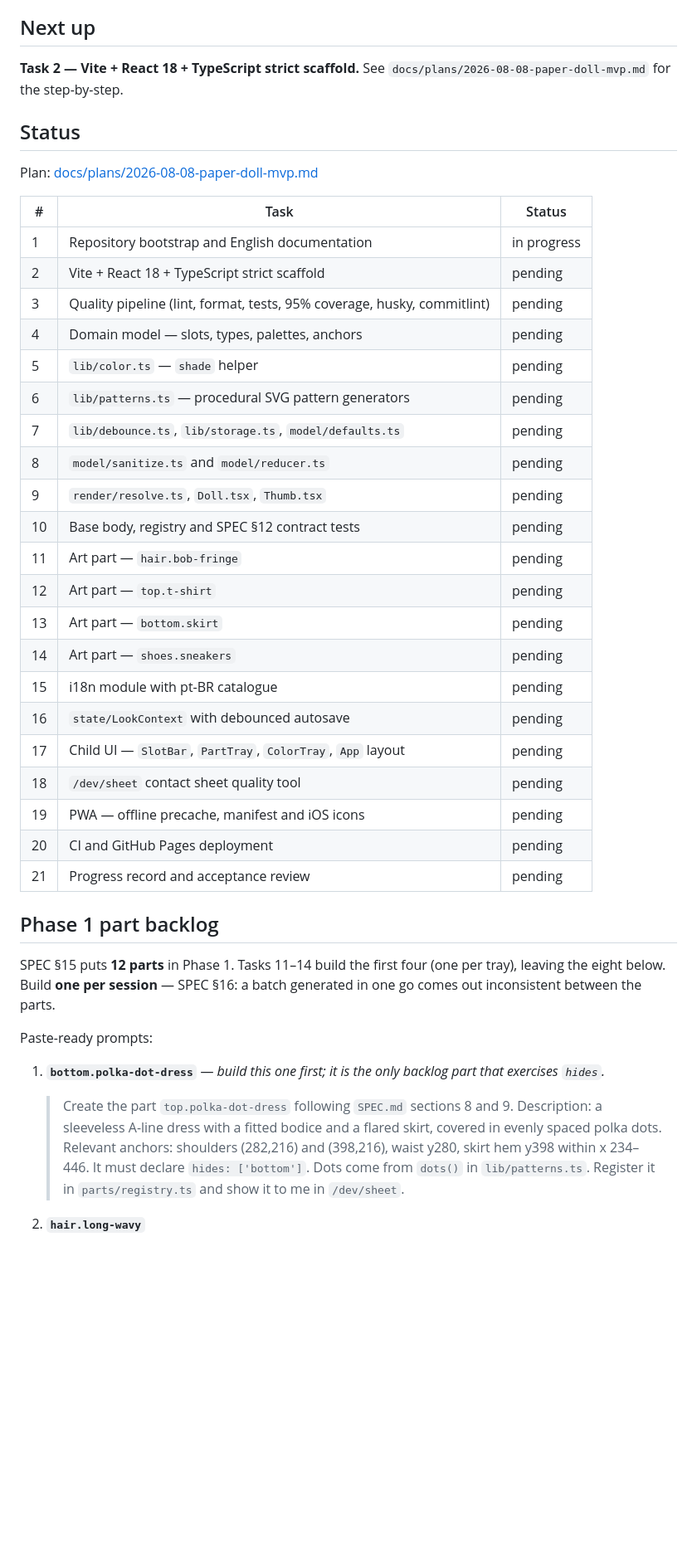
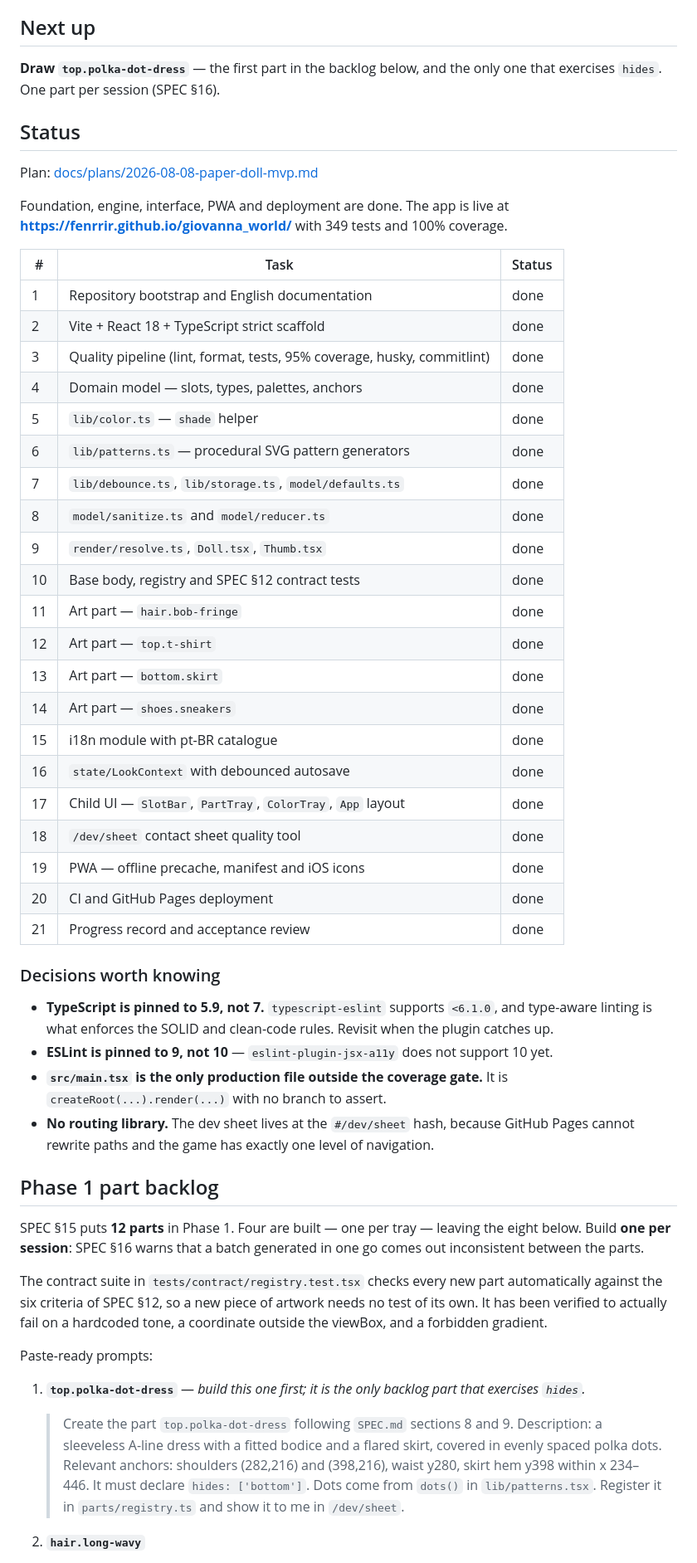
Before and after one commit to fenrrir/giovanna_world, a Markdown page: PROGRESS.md, the part around one of its changes. Shown at 83% size. GitHub-like rendering; blank space fills up the shorter version.

Commit message:
docs: record mvp progress and the remaining part backlog
PROGRESS.md is the entry point for the next session: current status, the one
next action, the eight remaining Phase 1 parts as paste-ready prompts, the
YAGNI-deferred scope, and the decisions a future session would otherwise have
to rediscover — why TypeScript is pinned to 5.9, why there is no router.

The acceptance checklist is ticked only where something was actually
verified. The four device-dependent criteria and the two art-completion ones
name the exact step still owed instead of being left ambiguous.

CLAUDE.md now says to look at the artwork before calling a part done. The
contract suite proves a part is anchored, in bounds and recolourable; it
cannot tell you the piece looks right. Three defects in the first four parts
were invisible to every assertion and obvious on sight.

Co-Authored-By: Claude Opus 5 <noreply@anthropic.com>

```diff
--- a/PROGRESS.md
+++ b/PROGRESS.md
@@ -11,51 +11,69 @@ The session entry point. Read this before anything else, act on **Next up**, upd
 
 ## Next up
 
-**Task 2 — Vite + React 18 + TypeScript strict scaffold.**
-See `docs/plans/2026-08-08-paper-doll-mvp.md` for the step-by-step.
+**Draw `top.polka-dot-dress`** — the first part in the backlog below, and the only one that
+exercises `hides`. One part per session (SPEC §16).
 
 ## Status
 
 Plan: [docs/plans/2026-08-08-paper-doll-mvp.md](docs/plans/2026-08-08-paper-doll-mvp.md)
 
-| #   | Task                                                                    | Status      |
-| --- | ----------------------------------------------------------------------- | ----------- |
-| 1   | Repository bootstrap and English documentation                          | in progress |
-| 2   | Vite + React 18 + TypeScript strict scaffold                            | pending     |
-| 3   | Quality pipeline (lint, format, tests, 95% coverage, husky, commitlint) | pending     |
-| 4   | Domain model — slots, types, palettes, anchors                          | pending     |
-| 5   | `lib/color.ts` — `shade` helper                                         | pending     |
-| 6   | `lib/patterns.ts` — procedural SVG pattern generators                   | pending     |
-| 7   | `lib/debounce.ts`, `lib/storage.ts`, `model/defaults.ts`                | pending     |
-| 8   | `model/sanitize.ts` and `model/reducer.ts`                              | pending     |
-| 9   | `render/resolve.ts`, `Doll.tsx`, `Thumb.tsx`                            | pending     |
-| 10  | Base body, registry and SPEC §12 contract tests                         | pending     |
-| 11  | Art part — `hair.bob-fringe`                                            | pending     |
-| 12  | Art part — `top.t-shirt`                                                | pending     |
-| 13  | Art part — `bottom.skirt`                                               | pending     |
-| 14  | Art part — `shoes.sneakers`                                             | pending     |
-| 15  | i18n module with pt-BR catalogue                                        | pending     |
-| 16  | `state/LookContext` with debounced autosave                             | pending     |
-| 17  | Child UI — `SlotBar`, `PartTray`, `ColorTray`, `App` layout             | pending     |
-| 18  | `/dev/sheet` contact sheet quality tool                                 | pending     |
-| 19  | PWA — offline precache, manifest and iOS icons                          | pending     |
-| 20  | CI and GitHub Pages deployment                                          | pending     |
-| 21  | Progress record and acceptance review                                   | pending     |
+Foundation, engine, interface, PWA and deployment are done. The app is live at
+**https://fenrrir.github.io/giovanna_world/** with 349 tests and 100% coverage.
+
+| #   | Task                                                                    | Status |
+| --- | ----------------------------------------------------------------------- | ------ |
+| 1   | Repository bootstrap and English documentation                          | done   |
+| 2   | Vite + React 18 + TypeScript strict scaffold                            | done   |
+| 3   | Quality pipeline (lint, format, tests, 95% coverage, husky, commitlint) | done   |
+| 4   | Domain model — slots, types, palettes, anchors                          | done   |
+| 5   | `lib/color.ts` — `shade` helper                                         | done   |
+| 6   | `lib/patterns.ts` — procedural SVG pattern generators                   | done   |
+| 7   | `lib/debounce.ts`, `lib/storage.ts`, `model/defaults.ts`                | done   |
+| 8   | `model/sanitize.ts` and `model/reducer.ts`                              | done   |
+| 9   | `render/resolve.ts`, `Doll.tsx`, `Thumb.tsx`                            | done   |
+| 10  | Base body, registry and SPEC §12 contract tests                         | done   |
+| 11  | Art part — `hair.bob-fringe`                                            | done   |
+| 12  | Art part — `top.t-shirt`                                                | done   |
+| 13  | Art part — `bottom.skirt`                                               | done   |
+| 14  | Art part — `shoes.sneakers`                                             | done   |
+| 15  | i18n module with pt-BR catalogue                                        | done   |
+| 16  | `state/LookContext` with debounced autosave                             | done   |
+| 17  | Child UI — `SlotBar`, `PartTray`, `ColorTray`, `App` layout             | done   |
+| 18  | `/dev/sheet` contact sheet quality tool                                 | done   |
+| 19  | PWA — offline precache, manifest and iOS icons                          | done   |
+| 20  | CI and GitHub Pages deployment                                          | done   |
+| 21  | Progress record and acceptance review                                   | done   |
+
+### Decisions worth knowing
+
+- **TypeScript is pinned to 5.9, not 7.** `typescript-eslint` supports `<6.1.0`, and type-aware
+  linting is what enforces the SOLID and clean-code rules. Revisit when the plugin catches up.
+- **ESLint is pinned to 9, not 10** — `eslint-plugin-jsx-a11y` does not support 10 yet.
+- **`src/main.tsx` is the only production file outside the coverage gate.** It is
+  `createRoot(...).render(...)` with no branch to assert.
+- **No routing library.** The dev sheet lives at the `#/dev/sheet` hash, because GitHub Pages
+  cannot rewrite paths and the game has exactly one level of navigation.
 
 ## Phase 1 part backlog
 
-SPEC §15 puts **12 parts** in Phase 1. Tasks 11–14 build the first four (one per tray), leaving
-the eight below. Build **one per session** — SPEC §16: a batch generated in one go comes out
-inconsistent between the parts.
+SPEC §15 puts **12 parts** in Phase 1. Four are built — one per tray — leaving the eight below.
+Build **one per session**: SPEC §16 warns that a batch generated in one go comes out inconsistent
+between the parts.
+
+The contract suite in `tests/contract/registry.test.tsx` checks every new part automatically
+against the six criteria of SPEC §12, so a new piece of artwork needs no test of its own. It has
+been verified to actually fail on a hardcoded tone, a coordinate outside the viewBox, and a
+forbidden gradient.
 
 Paste-ready prompts:
 
-1. **`bottom.polka-dot-dress`** — _build this one first; it is the only backlog part that exercises `hides`._
+1. **`top.polka-dot-dress`** — _build this one first; it is the only backlog part that exercises `hides`._
 
    > Create the part `top.polka-dot-dress` following `SPEC.md` sections 8 and 9.
    > Description: a sleeveless A-line dress with a fitted bodice and a flared skirt, covered in evenly spaced polka dots.
    > Relevant anchors: shoulders (282,216) and (398,216), waist y280, skirt hem y398 within x 234–446.
-   > It must declare `hides: ['bottom']`. Dots come from `dots()` in `lib/patterns.ts`.
+   > It must declare `hides: ['bottom']`. Dots come from `dots()` in `lib/patterns.tsx`.
    > Register it in `parts/registry.ts` and show it to me in `/dev/sheet`.
 
 2. **`hair.long-wavy`**
```
Also changed, not shown: other parts of PROGRESS.md (+27 -11 lines), CLAUDE.md (+8 -0 lines).
